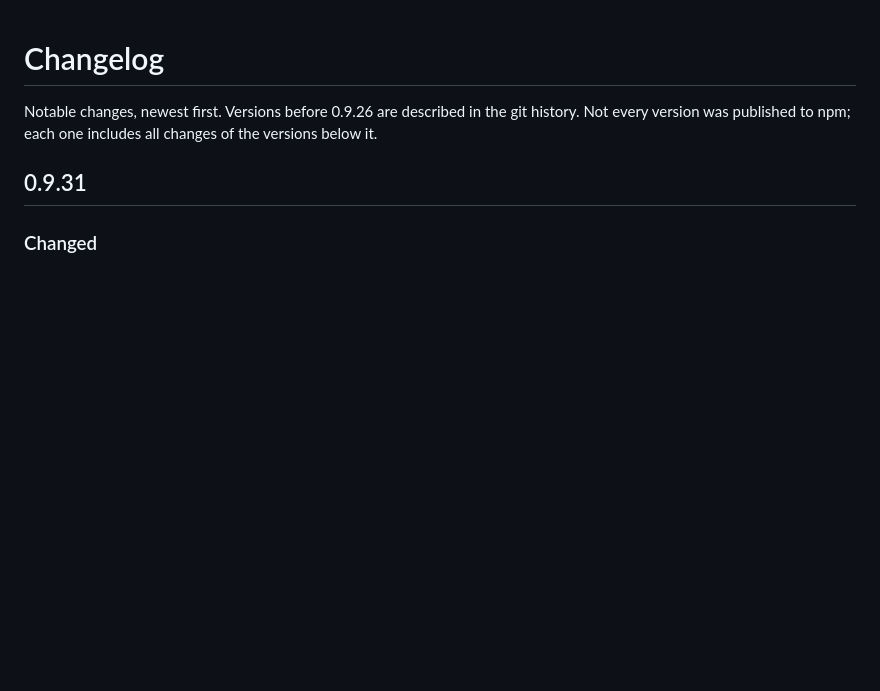
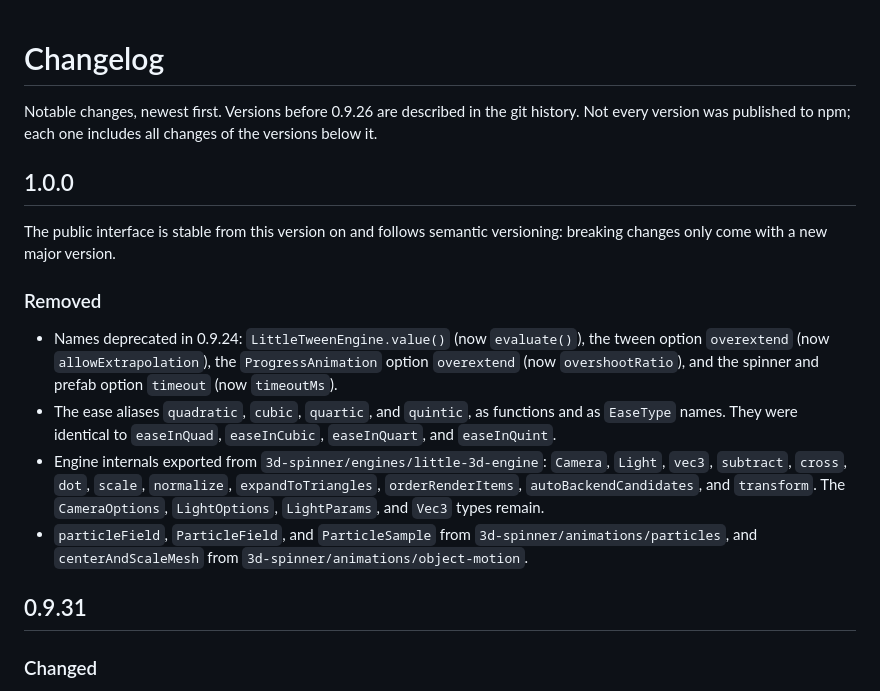
Before and after one commit to runelaang/3d-spinner, a Markdown page: CHANGELOG.md, the part around the change. GitHub-like rendering; blank space fills up the shorter version.

Commit message:
changelog for 1.0.0

```diff
--- a/CHANGELOG.md
+++ b/CHANGELOG.md
@@ -2,6 +2,25 @@
 
 Notable changes, newest first. Versions before 0.9.26 are described in the git history. Not
 every version was published to npm; each one includes all changes of the versions below it.
+
+## 1.0.0
+
+The public interface is stable from this version on and follows semantic versioning: breaking
+changes only come with a new major version.
+
+### Removed
+
+- Names deprecated in 0.9.24: `LittleTweenEngine.value()` (now `evaluate()`), the tween option
+  `overextend` (now `allowExtrapolation`), the `ProgressAnimation` option `overextend` (now
+  `overshootRatio`), and the spinner and prefab option `timeout` (now `timeoutMs`).
+- The ease aliases `quadratic`, `cubic`, `quartic`, and `quintic`, as functions and as `EaseType`
+  names. They were identical to `easeInQuad`, `easeInCubic`, `easeInQuart`, and `easeInQuint`.
+- Engine internals exported from `3d-spinner/engines/little-3d-engine`: `Camera`, `Light`,
+  `vec3`, `subtract`, `cross`, `dot`, `scale`, `normalize`, `expandToTriangles`,
+  `orderRenderItems`, `autoBackendCandidates`, and `transform`. The `CameraOptions`,
+  `LightOptions`, `LightParams`, and `Vec3` types remain.
+- `particleField`, `ParticleField`, and `ParticleSample` from `3d-spinner/animations/particles`,
+  and `centerAndScaleMesh` from `3d-spinner/animations/object-motion`.
 
 ## 0.9.31
 
```
